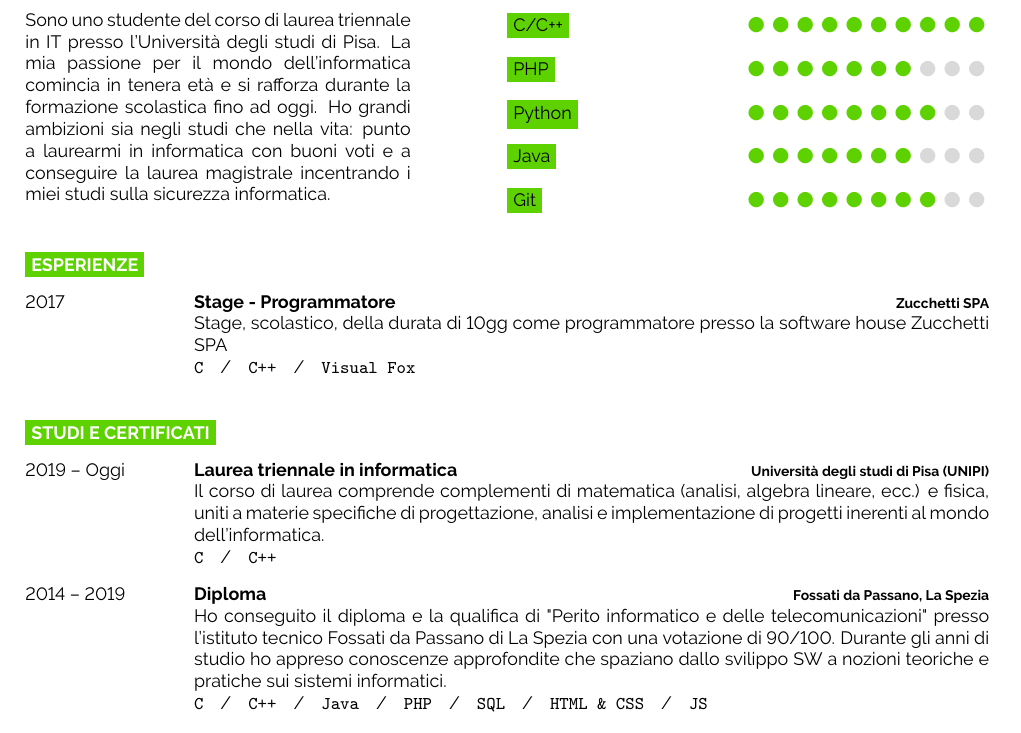
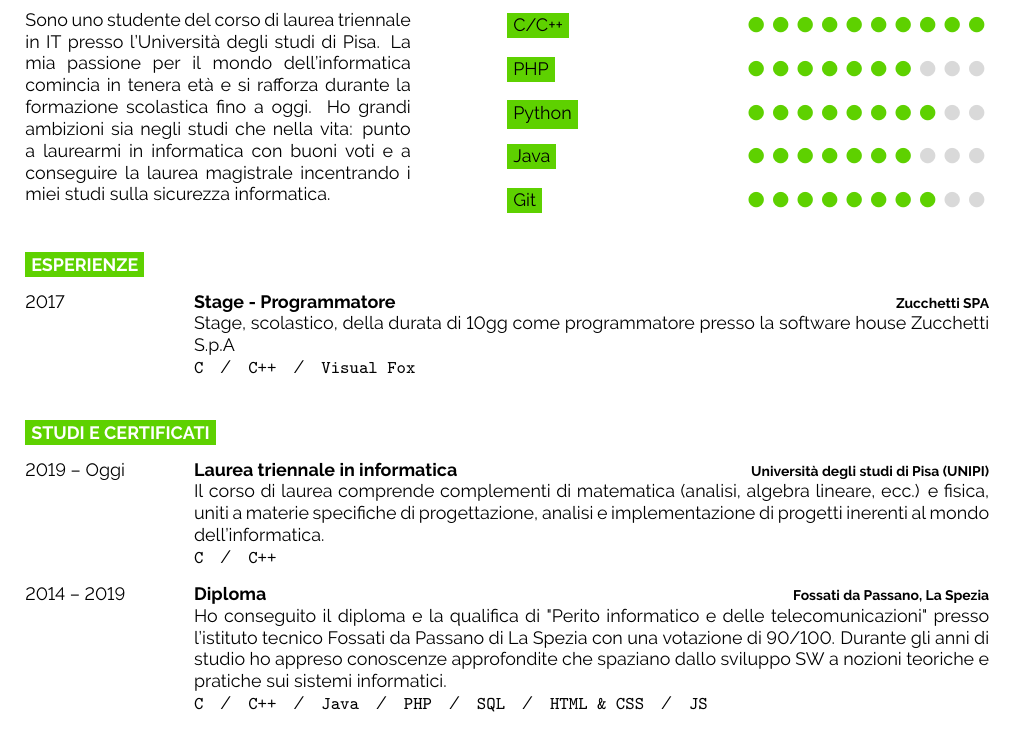
Before and after one commit to EliaMenoni/CV, a LaTeX document (main.tex): part of the page, cut so that both start at the same text. Compiled offline with pdfLaTeX.

Commit message:
Correzione errori

```diff
--- a/main.tex
+++ b/main.tex
@@ -57,7 +57,7 @@
 	\vspace{-\baselineskip} % Required for vertically aligning minipages
 
 	Sono uno studente del corso di laurea triennale in IT presso l'Università degli studi di Pisa. La mia passione per il mondo dell'informatica
-	comincia in tenera età e si rafforza durante la formazione scolastica fino ad oggi.	Ho grandi ambizioni sia negli studi che nella vita: punto a laurearmi in informatica con buoni voti e a conseguire la laurea magistrale incentrando i miei studi
+	comincia in tenera età e si rafforza durante la formazione scolastica fino a oggi.	Ho grandi ambizioni sia negli studi che nella vita: punto a laurearmi in informatica con buoni voti e a conseguire la laurea magistrale incentrando i miei studi
 	sulla sicurezza informatica.\\
 \end{minipage}
 \hfill % Whitespace between
@@ -85,7 +85,7 @@
 	{2017}
 	{Stage - Programmatore}
 	{Zucchetti SPA}
-	{Stage, scolastico, della durata di 10gg come programmatore presso la software house Zucchetti SPA\\ \texttt{C}\slashsep\texttt{C++}\slashsep\texttt{Visual Fox}}
+	{Stage, scolastico, della durata di 10gg come programmatore presso la software house Zucchetti S.p.A\\ \texttt{C}\slashsep\texttt{C++}\slashsep\texttt{Visual Fox}}
 \end{entrylist}
 
 %----------------------------------------------------------------------------------------
@@ -107,7 +107,7 @@
 	{Diploma}
 	{Fossati da Passano, La Spezia}
 	{Ho conseguito il diploma e la qualifica di "Perito informatico e delle telecomunicazioni" presso l'istituto tecnico Fossati da Passano di La Spezia con una votazione di 90/100.
-		Durante gli anni di studio ho appreso conoscenze approfondite che spaziano dallo svilippo SW a nozioni teoriche e pratiche sui sistemi informatici.\\
+		Durante gli anni di studio ho appreso conoscenze approfondite che spaziano dallo sviluppo SW a nozioni teoriche e pratiche sui sistemi informatici.\\
 		\texttt{C}\slashsep\texttt{C++}\slashsep\texttt{Java}\slashsep\texttt{PHP}\slashsep\texttt{SQL}\slashsep\texttt{HTML \& CSS}\slashsep\texttt{JS}}
 	\entry
 	{2017 -- 2018}
```
Also changed, not shown: main.pdf.
